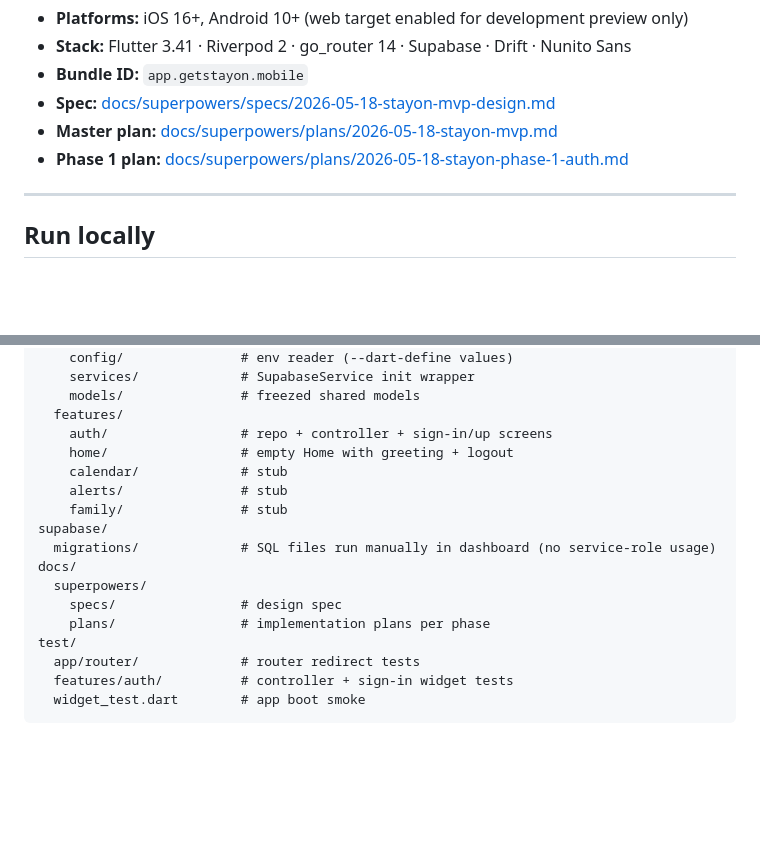
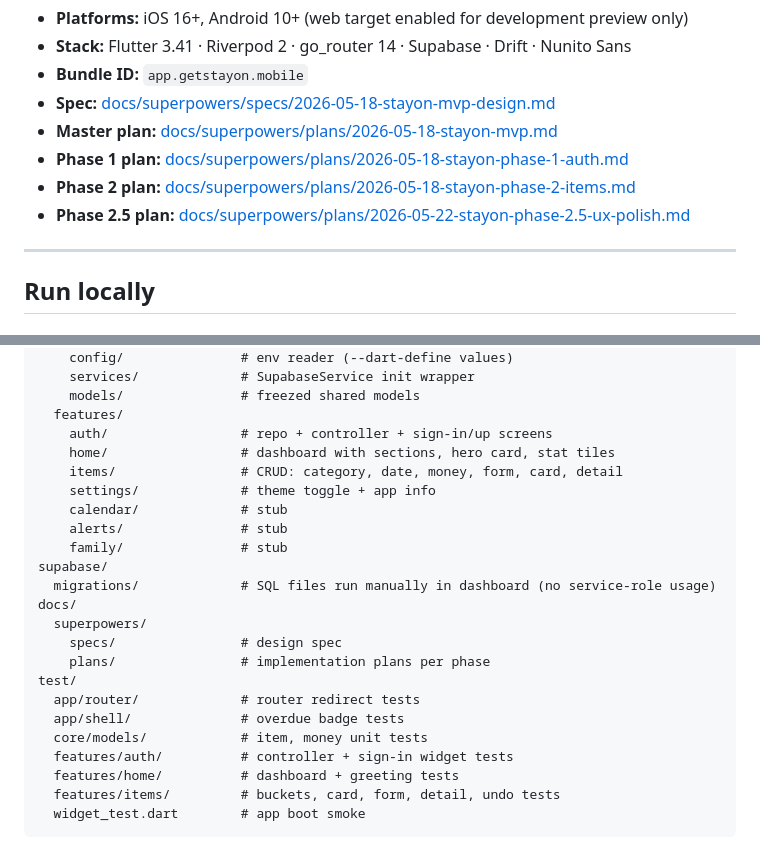
Before and after one commit to ritchworks-ux/stayon2.0, a Markdown page: README.md, 2 parts joined by grey strips. GitHub-like rendering; blank space fills up the shorter version.

````diff
--- a/README.md
+++ b/README.md
@@ -8,6 +8,8 @@ Never miss what matters. Track expiry, renewal, and due dates for warranties, su
 - **Spec:** [docs/superpowers/specs/2026-05-18-stayon-mvp-design.md](docs/superpowers/specs/2026-05-18-stayon-mvp-design.md)
 - **Master plan:** [docs/superpowers/plans/2026-05-18-stayon-mvp.md](docs/superpowers/plans/2026-05-18-stayon-mvp.md)
 - **Phase 1 plan:** [docs/superpowers/plans/2026-05-18-stayon-phase-1-auth.md](docs/superpowers/plans/2026-05-18-stayon-phase-1-auth.md)
+- **Phase 2 plan:** [docs/superpowers/plans/2026-05-18-stayon-phase-2-items.md](docs/superpowers/plans/2026-05-18-stayon-phase-2-items.md)
+- **Phase 2.5 plan:** [docs/superpowers/plans/2026-05-22-stayon-phase-2.5-ux-polish.md](docs/superpowers/plans/2026-05-22-stayon-phase-2.5-ux-polish.md)
 
 ---
 
@@ -128,7 +167,9 @@ lib/
     models/               # freezed shared models
   features/
     auth/                 # repo + controller + sign-in/up screens
-    home/                 # empty Home with greeting + logout
+    home/                 # dashboard with sections, hero card, stat tiles
+    items/                # CRUD: category, date, money, form, card, detail
+    settings/             # theme toggle + app info
     calendar/             # stub
     alerts/               # stub
     family/               # stub
@@ -140,6 +181,10 @@ docs/
     plans/                # implementation plans per phase
 test/
   app/router/             # router redirect tests
+  app/shell/              # overdue badge tests
+  core/models/            # item, money unit tests
   features/auth/          # controller + sign-in widget tests
+  features/home/          # dashboard + greeting tests
+  features/items/         # buckets, card, form, detail, undo tests
   widget_test.dart        # app boot smoke
 ```
````
Also changed, not shown: other parts of README.md (+37 -0 lines).
